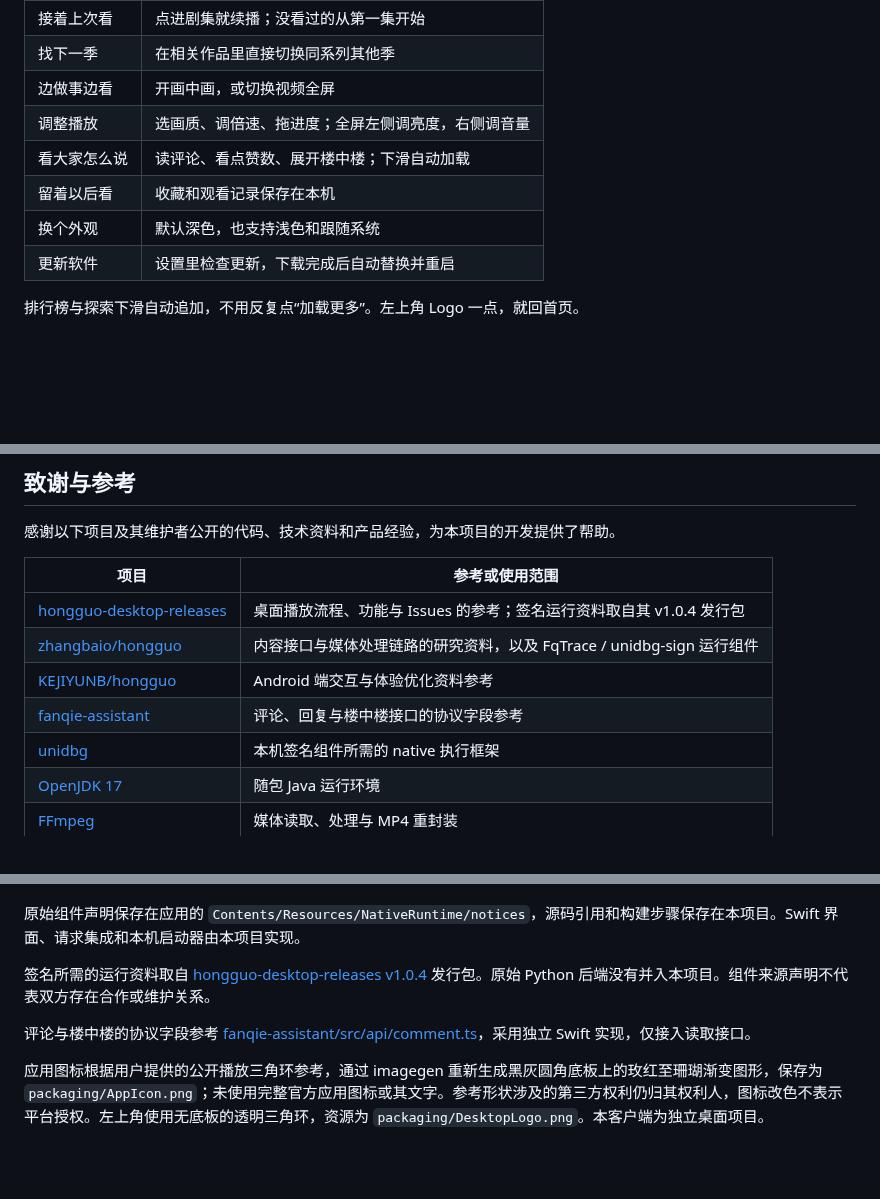
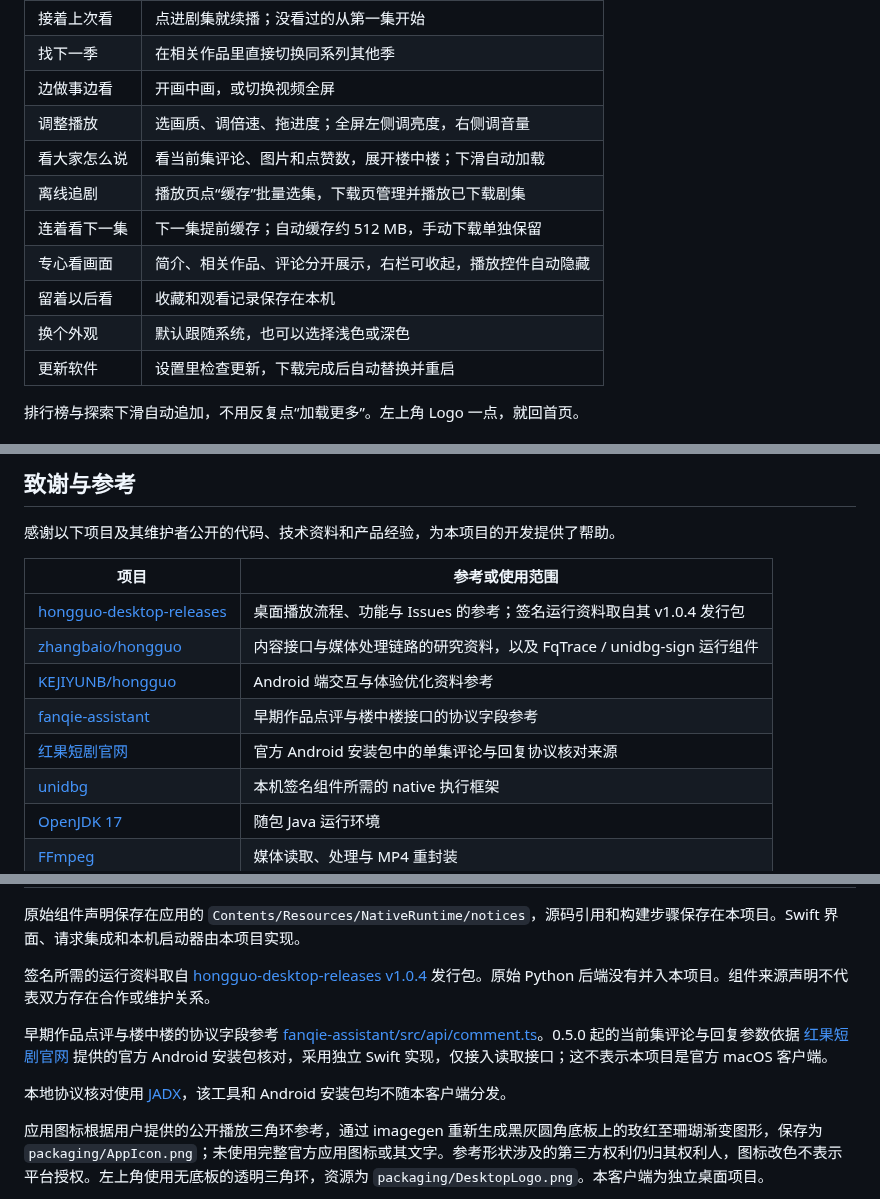
Before and after one commit to JialaoLiu/hongguo-mac-release, a Markdown page: README.md, 3 parts joined by grey strips. Drawn GitHub-style; folded sections open; blank space fills up the shorter version.

```diff
--- a/README.md
+++ b/README.md
@@ -43,9 +43,12 @@ curl -fsSL https://raw.githubusercontent.com/JialaoLiu/hongguo-mac-release/main/
 | 找下一季 | 在相关作品里直接切换同系列其他季 |
 | 边做事边看 | 开画中画，或切换视频全屏 |
 | 调整播放 | 选画质、调倍速、拖进度；全屏左侧调亮度，右侧调音量 |
-| 看大家怎么说 | 读评论、看点赞数、展开楼中楼；下滑自动加载 |
+| 看大家怎么说 | 看当前集评论、图片和点赞数，展开楼中楼；下滑自动加载 |
+| 离线追剧 | 播放页点“缓存”批量选集，下载页管理并播放已下载剧集 |
+| 连着看下一集 | 下一集提前缓存；自动缓存约 512 MB，手动下载单独保留 |
+| 专心看画面 | 简介、相关作品、评论分开展示，右栏可收起，播放控件自动隐藏 |
 | 留着以后看 | 收藏和观看记录保存在本机 |
-| 换个外观 | 默认深色，也支持浅色和跟随系统 |
+| 换个外观 | 默认跟随系统，也可以选择浅色或深色 |
 | 更新软件 | 设置里检查更新，下载完成后自动替换并重启 |
 
 排行榜与探索下滑自动追加，不用反复点“加载更多”。左上角 Logo 一点，就回首页。
@@ -100,7 +121,8 @@ curl -fsSL https://raw.githubusercontent.com/JialaoLiu/hongguo-mac-release/main/
 | [hongguo-desktop-releases](https://github.com/waligoraamodio288-rgb/hongguo-desktop-releases) | 桌面播放流程、功能与 Issues 的参考；签名运行资料取自其 v1.0.4 发行包 |
 | [zhangbaio/hongguo](https://github.com/zhangbaio/hongguo) | 内容接口与媒体处理链路的研究资料，以及 FqTrace / unidbg-sign 运行组件 |
 | [KEJIYUNB/hongguo](https://github.com/KEJIYUNB/hongguo) | Android 端交互与体验优化资料参考 |
-| [fanqie-assistant](https://github.com/naiyQAQ/fanqie-assistant) | 评论、回复与楼中楼接口的协议字段参考 |
+| [fanqie-assistant](https://github.com/naiyQAQ/fanqie-assistant) | 早期作品点评与楼中楼接口的协议字段参考 |
+| [红果短剧官网](https://hongguoduanju.com/) | 官方 Android 安装包中的单集评论与回复协议核对来源 |
 | [unidbg](https://github.com/zhkl0228/unidbg) | 本机签名组件所需的 native 执行框架 |
 | [OpenJDK 17](https://openjdk.org/projects/jdk/17/) | 随包 Java 运行环境 |
 | [FFmpeg](https://ffmpeg.org/) | 媒体读取、处理与 MP4 重封装 |
@@ -151,7 +173,9 @@ v0.4.2 及此前已发布的安装包和此前按 MIT 取得的材料继续遵
 
 签名所需的运行资料取自 [hongguo-desktop-releases v1.0.4](https://github.com/waligoraamodio288-rgb/hongguo-desktop-releases/releases/tag/v1.0.4) 发行包。原始 Python 后端没有并入本项目。组件来源声明不代表双方存在合作或维护关系。
 
-评论与楼中楼的协议字段参考 [fanqie-assistant/src/api/comment.ts](https://github.com/naiyQAQ/fanqie-assistant/blob/main/src/api/comment.ts)，采用独立 Swift 实现，仅接入读取接口。
+早期作品点评与楼中楼的协议字段参考 [fanqie-assistant/src/api/comment.ts](https://github.com/naiyQAQ/fanqie-assistant/blob/main/src/api/comment.ts)。0.5.0 起的当前集评论与回复参数依据 [红果短剧官网](https://hongguoduanju.com/) 提供的官方 Android 安装包核对，采用独立 Swift 实现，仅接入读取接口；这不表示本项目是官方 macOS 客户端。
+
+本地协议核对使用 [JADX](https://github.com/skylot/jadx)，该工具和 Android 安装包均不随本客户端分发。
 
 应用图标根据用户提供的公开播放三角环参考，通过 imagegen 重新生成黑灰圆角底板上的玫红至珊瑚渐变图形，保存为 `packaging/AppIcon.png`；未使用完整官方应用图标或其文字。参考形状涉及的第三方权利仍归其权利人，图标改色不表示平台授权。左上角使用无底板的透明三角环，资源为 `packaging/DesktopLogo.png`。本客户端为独立桌面项目。
 
```
Also changed, not shown: other parts of README.md (+23 -5 lines), images/install/macos-malware-blocked-example.jpg (added), images/install/macos-open-anyway-example.jpg (added).
